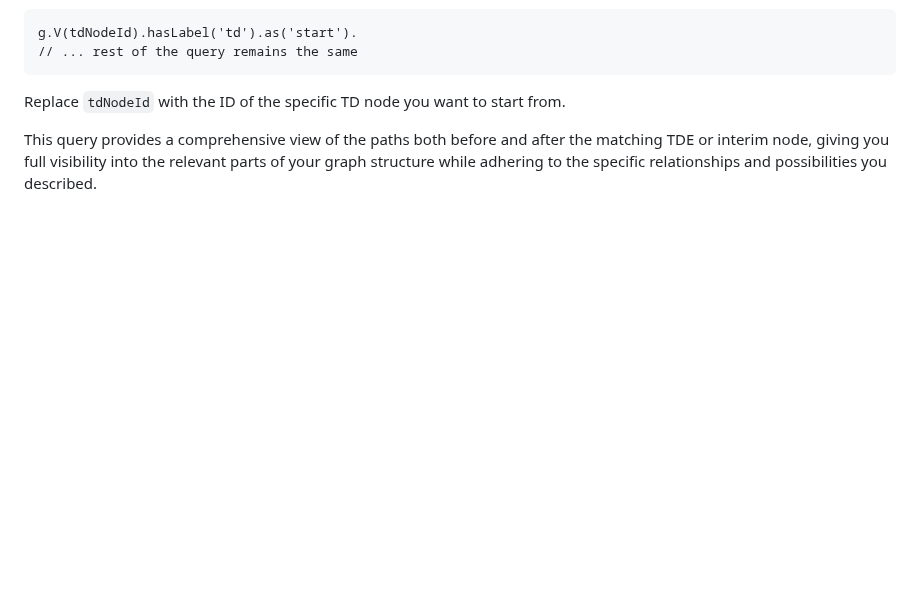
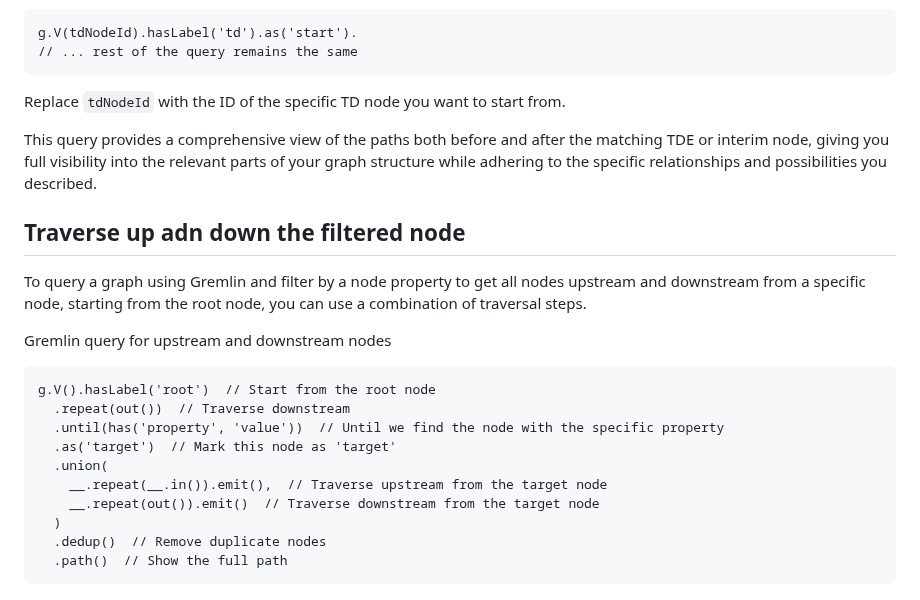
Before and after one commit to paramraghavan/graphDB, a Markdown page: advanced/traversal.md, the part around the change. GitHub-like rendering; blank space fills up the shorter version.

Commit message:
traversal

````diff
--- a/advanced/traversal.md
+++ b/advanced/traversal.md
@@ -144,3 +144,21 @@ Replace `tdNodeId` with the ID of the specific TD node you want to start from.
 This query provides a comprehensive view of the paths both before and after the matching TDE or interim node, giving you
 full visibility into the relevant parts of your graph structure while adhering to the specific relationships and
 possibilities you described.
+
+## Traverse up adn down the filtered node
+To query a graph using Gremlin and filter by a node property to get all nodes upstream and downstream from a specific
+node, starting from the root node, you can use a combination of traversal steps.
+
+Gremlin query for upstream and downstream nodes
+```gremlin
+g.V().hasLabel('root')  // Start from the root node
+  .repeat(out())  // Traverse downstream
+  .until(has('property', 'value'))  // Until we find the node with the specific property
+  .as('target')  // Mark this node as 'target'
+  .union(
+    __.repeat(__.in()).emit(),  // Traverse upstream from the target node
+    __.repeat(out()).emit()  // Traverse downstream from the target node
+  )
+  .dedup()  // Remove duplicate nodes
+  .path()  // Show the full path
+```
````
